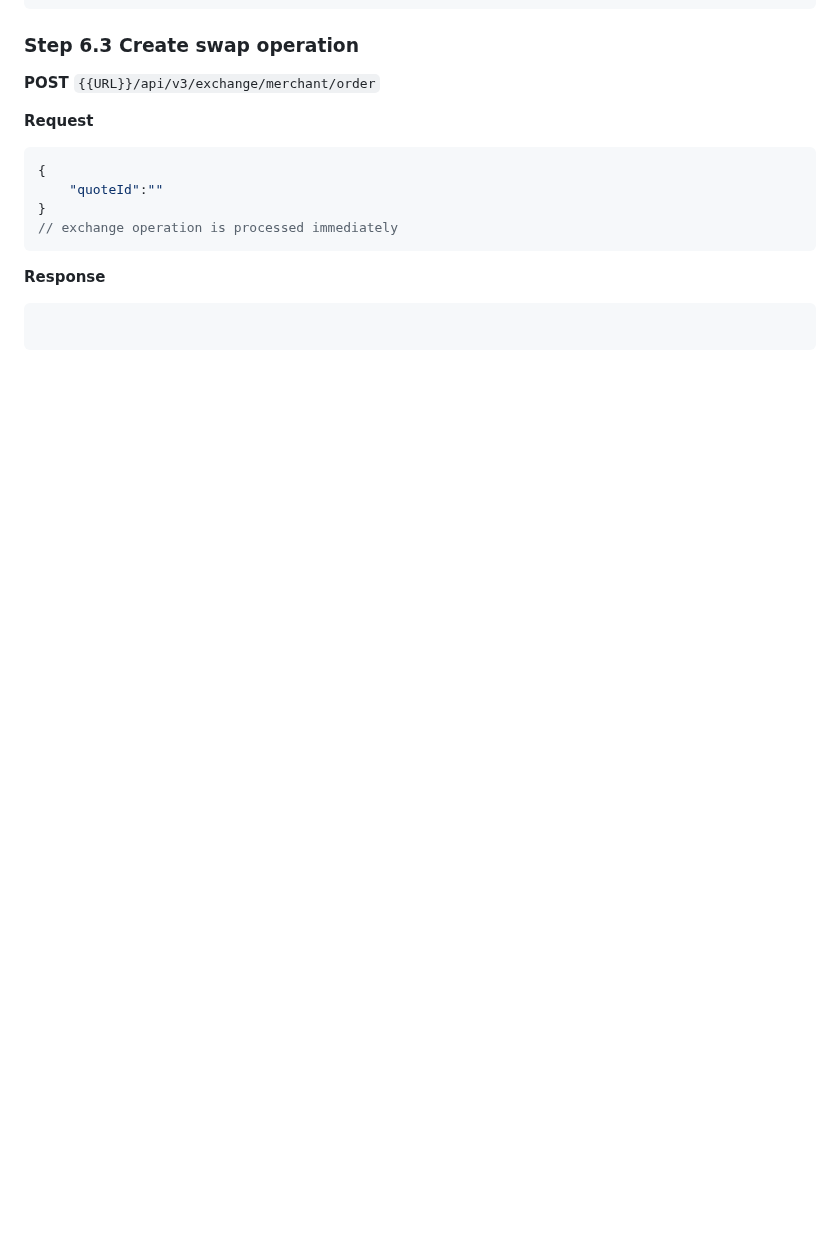
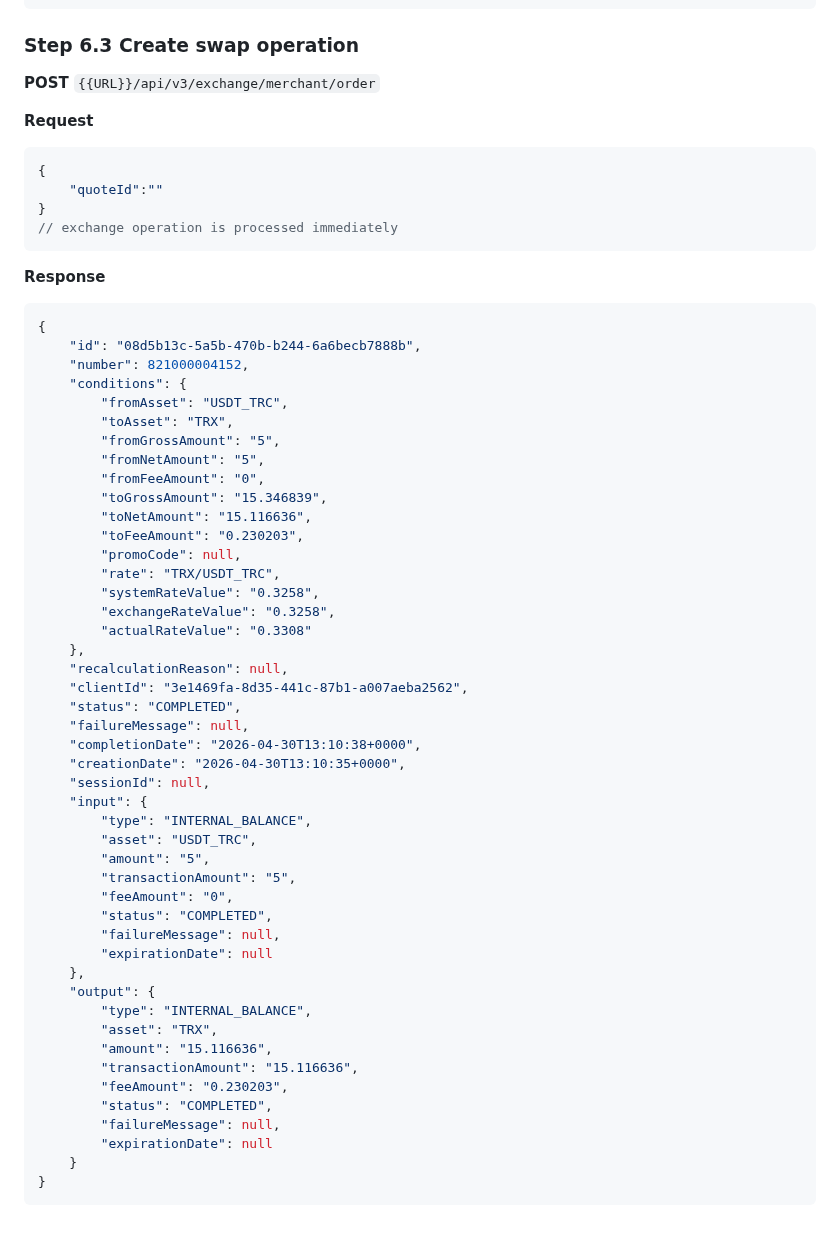
Before and after one commit to nqtikx/Notion, a Markdown page: Custodial wallet.md, the part around the change. Rendered like a GitHub page; blank space fills up the shorter version.

````diff
--- a/Custodial wallet.md
+++ b/Custodial wallet.md
@@ -854,5 +854,50 @@ Required body fields:
 
 **Response**
 ```json
-
+{
+    "id": "08d5b13c-5a5b-470b-b244-6a6becb7888b",
+    "number": 821000004152,
+    "conditions": {
+        "fromAsset": "USDT_TRC",
+        "toAsset": "TRX",
+        "fromGrossAmount": "5",
+        "fromNetAmount": "5",
+        "fromFeeAmount": "0",
+        "toGrossAmount": "15.346839",
+        "toNetAmount": "15.116636",
+        "toFeeAmount": "0.230203",
+        "promoCode": null,
+        "rate": "TRX/USDT_TRC",
+        "systemRateValue": "0.3258",
+        "exchangeRateValue": "0.3258",
+        "actualRateValue": "0.3308"
+    },
+    "recalculationReason": null,
+    "clientId": "3e1469fa-8d35-441c-87b1-a007aeba2562",
+    "status": "COMPLETED",
+    "failureMessage": null,
+    "completionDate": "2026-04-30T13:10:38+0000",
+    "creationDate": "2026-04-30T13:10:35+0000",
+    "sessionId": null,
+    "input": {
+        "type": "INTERNAL_BALANCE",
+        "asset": "USDT_TRC",
+        "amount": "5",
+        "transactionAmount": "5",
+        "feeAmount": "0",
+        "status": "COMPLETED",
+        "failureMessage": null,
+        "expirationDate": null
+    },
+    "output": {
+        "type": "INTERNAL_BALANCE",
+        "asset": "TRX",
+        "amount": "15.116636",
+        "transactionAmount": "15.116636",
+        "feeAmount": "0.230203",
+        "status": "COMPLETED",
+        "failureMessage": null,
+        "expirationDate": null
+    }
+}
 ```
````
